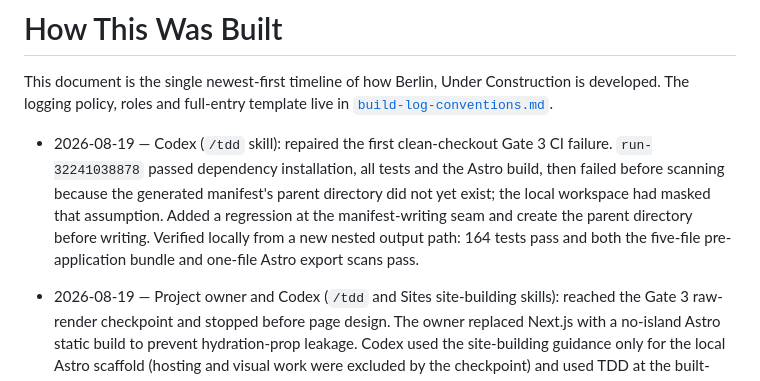
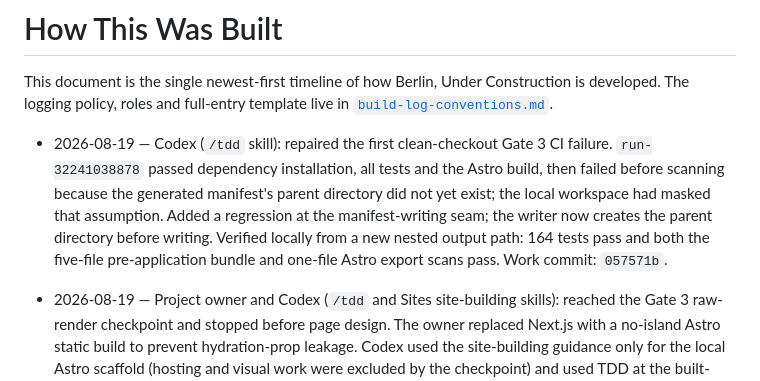
Before and after one commit to Gregjones1997/Berlin-Under-Construction, a Markdown page: docs/how-this-was-built.md, the part around the change. Rendered like a GitHub page.

Commit message:
docs(build-log): record Gate 3 CI repair hash

```diff
--- a/docs/how-this-was-built.md
+++ b/docs/how-this-was-built.md
@@ -6,10 +6,10 @@ This document is the single newest-first timeline of how Berlin, Under Construct
   CI failure. `run-32241038878` passed dependency installation, all tests and
   the Astro build, then failed before scanning because the generated manifest's
   parent directory did not yet exist; the local workspace had masked that
-  assumption. Added a regression at the manifest-writing seam and create the
-  parent directory before writing. Verified locally from a new nested output
-  path: 164 tests pass and both the five-file pre-application bundle and
-  one-file Astro export scans pass.
+  assumption. Added a regression at the manifest-writing seam; the writer now
+  creates the parent directory before writing. Verified locally from a new
+  nested output path: 164 tests pass and both the five-file pre-application bundle and
+  one-file Astro export scans pass. Work commit: `057571b`.
 
 - 2026-08-19 — Project owner and Codex (`/tdd` and Sites site-building skills):
   reached the Gate 3 raw-render checkpoint and stopped before page design. The
```
